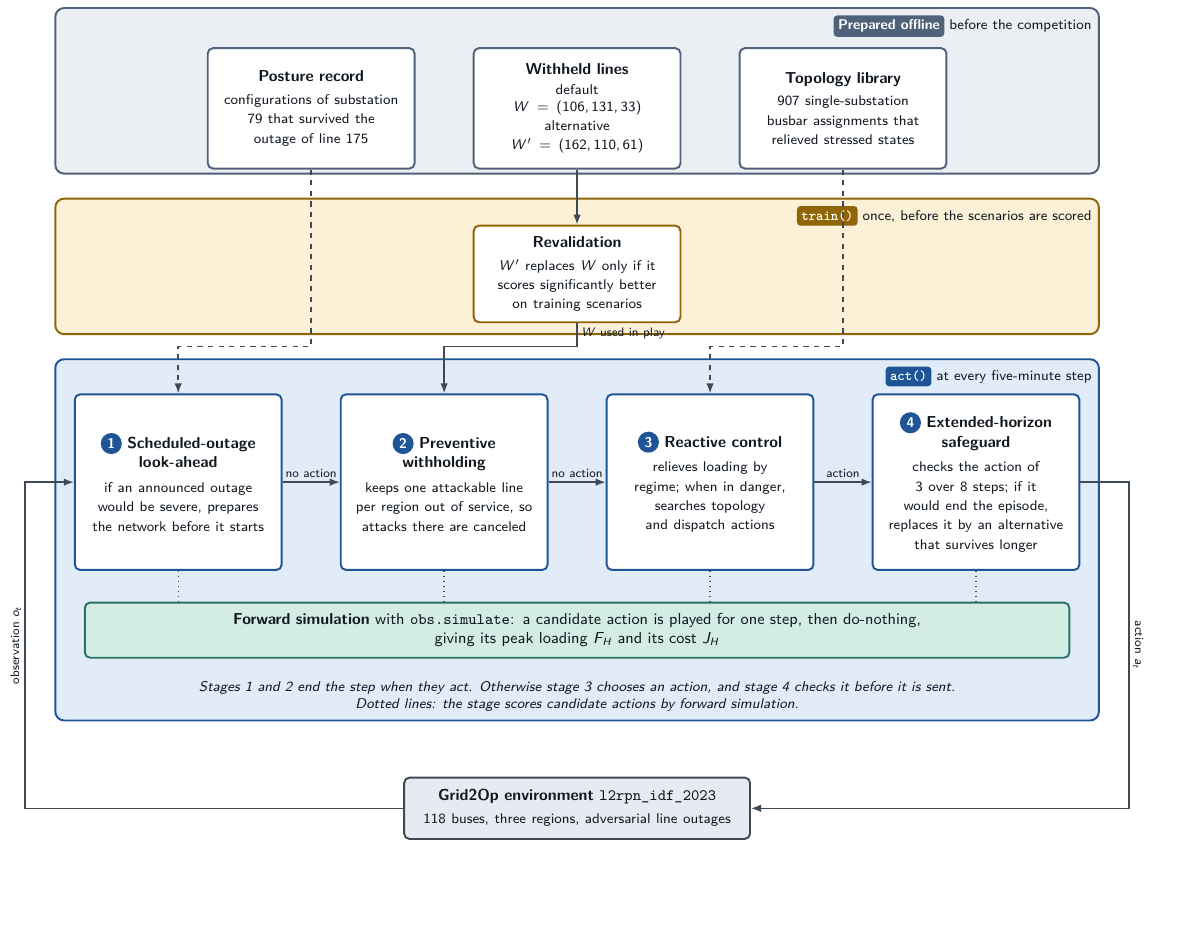
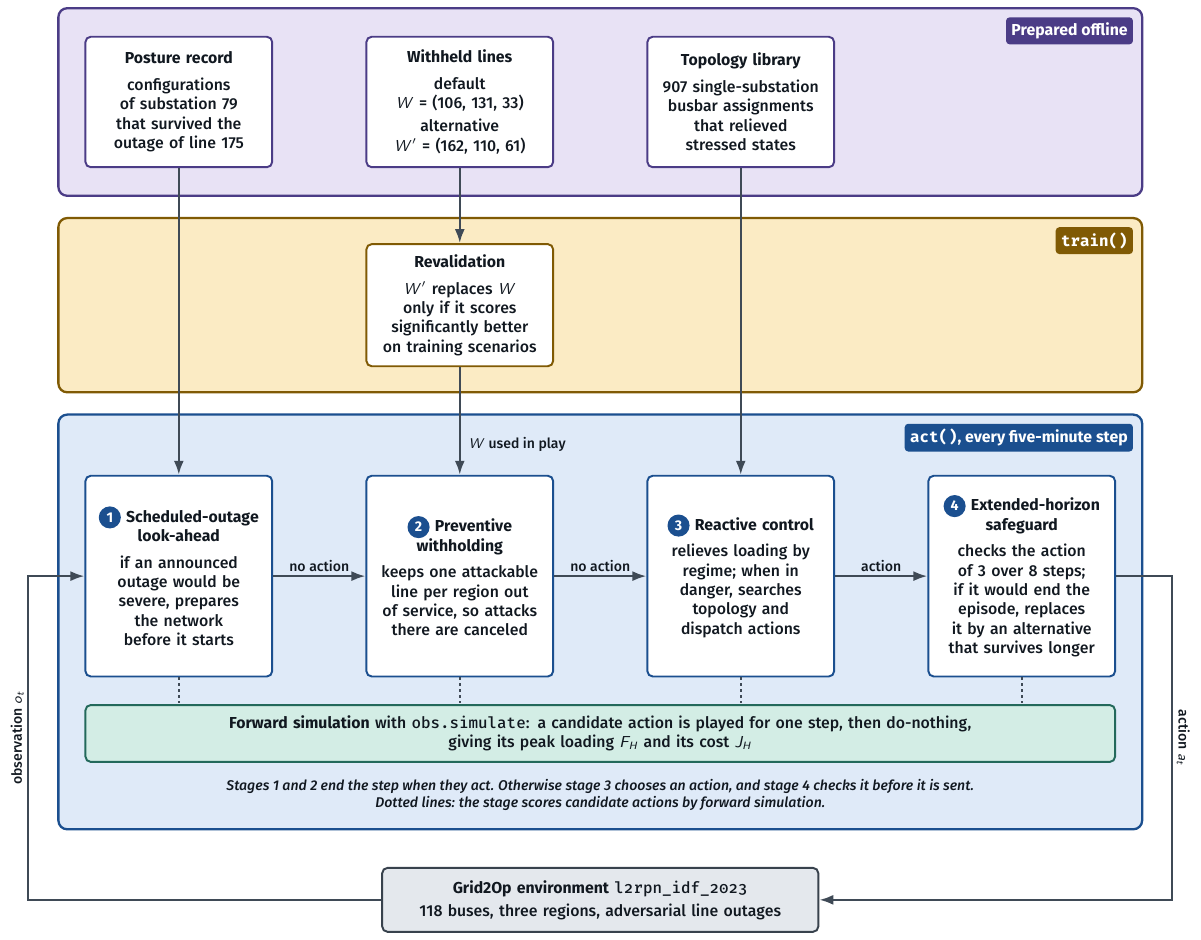
Before and after one commit to DavidKrame/RAD_agent__AI4RealNet_competition, a LaTeX figure (docs/figures/src/architecture.tex): the whole page, the shorter picture padded with empty space. Compiled offline with pdfLaTeX.

Commit message:
Nicer overview figure

```diff
--- a/docs/figures/src/architecture.tex
+++ b/docs/figures/src/architecture.tex
@@ -14,62 +20,74 @@
   \newcommand{\bandframe}[3]{\fill[#1, rounded corners=5pt] #3;}
-  \newcommand{\lanetag}[2]{\textcolor{#1}{\textbf{#2}},}
+  \newcommand{\lanetag}[2]{\textcolor{#1}{\textbf{#2}}}
+  \newcommand{\bodyweight}{}
+  \def\lwconn{1.0pt}
 \else
-  \definecolor{offband}{HTML}{EBEFF4}\definecolor{offedge}{HTML}{50627A}
-  \definecolor{trband}{HTML}{FCF1D6}\definecolor{tredge}{HTML}{8F6505}
-  \definecolor{actband}{HTML}{E2ECF8}\definecolor{actedge}{HTML}{1F5596}
-  \definecolor{simfill}{HTML}{D3EDE5}\definecolor{simedge}{HTML}{2A7364}
-  \definecolor{envfill}{HTML}{E6EBF1}\definecolor{envedge}{HTML}{3F4A56}
+  \definecolor{offband}{HTML}{E8E2F5}\definecolor{offedge}{HTML}{4B3C86}
+  \definecolor{trband}{HTML}{FBEBC4}\definecolor{tredge}{HTML}{805A04}
+  \definecolor{actband}{HTML}{DFEAF8}\definecolor{actedge}{HTML}{1B4F8F}
+  \definecolor{simfill}{HTML}{D3EDE5}\definecolor{simedge}{HTML}{23695B}
+  \definecolor{envfill}{HTML}{E4E8ED}\definecolor{envedge}{HTML}{38424D}
   % On a white page a pale tint alone does not delimit a band: each band gets an outline in its lane
-  % color, and each lane name is set as a solid tag in that color.
-  \newcommand{\bandframe}[3]{\filldraw[fill=#1, draw=#2, line width=1.1pt, rounded corners=5pt] #3;}
+  % color, each lane name is set as a solid tag in that color, and text uses the medium weight so that
+  % it reads as dark as the light text of the dark theme.
+  \newcommand{\bandframe}[3]{\filldraw[fill=#1, draw=#2, line width=1.3pt, rounded corners=5pt] #3;}
   \newcommand{\lanetag}[2]{\tikz[baseline=(t.base)]\node[fill=#1, text=white, rounded corners=2pt,
-    inner sep=2.5pt, font=\footnotesize\bfseries] (t) {#2};}
+    inner sep=3pt, font=\small\bfseries] (t) {#2};}
+  \newcommand{\bodyweight}{\fontseries{medium}\selectfont}
+  \def\lwconn{1.35pt}
 \fi
 \tikzset{
   abox/.style={draw=#1, fill=paper, rounded corners=3pt, line width=\lwstage, align=center,
-               inner sep=6pt, text width=3.7cm, text=ink},
-  bandlab/.style={font=\footnotesize, anchor=north east, inner sep=4pt, text=ink},
-  alab/.style={font=\scriptsize, text=ink, inner sep=2pt},
+               inner sep=6pt, text width=3.3cm, text=ink, font=\small},
+  bandlab/.style={font=\small, anchor=north east, inner sep=5pt, text=ink},
+  alab/.style={font=\footnotesize, text=ink, inner sep=2pt},
+  conn/.style={-{Latex[length=2.8mm, width=2mm]}, line width=\lwconn, draw=edge},
 }
 \newcommand{\astg}[1]{\tikz[baseline=(b.base)]\node[circle, fill=actedge, text=paper, inner sep=0pt,
-  minimum size=4.2mm, font=\footnotesize\bfseries] (b) {#1};}
-\begin{tikzpicture}
-% bands
-\bandframe{offband}{offedge}{(-2.45,6.15) rectangle (18.35,9.45)}
-\bandframe{trband}{tredge}{(-2.45,2.95) rectangle (18.35,5.65)}
-\bandframe{actband}{actedge}{(-2.45,-4.75) rectangle (18.35,2.45)}
-\node[bandlab] at (18.35,9.45) {\lanetag{offedge}{Prepared offline}\ before the competition};
-\node[bandlab] at (18.35,5.65) {\lanetag{tredge}{\texttt{train()}}\ once, before the scenarios are scored};
-\node[bandlab] at (18.35,2.45) {\lanetag{actedge}{\texttt{act()}}\ at every five-minute step};
-% offline inputs
-\node[abox=offedge, minimum height=24mm] (rec) at (2.65,7.45) {\textbf{Posture record}\\[2pt]\footnotesize configurations of substation 79 that survived the outage of line 175};
-\node[abox=offedge, minimum height=24mm] (wset) at (7.95,7.45) {\textbf{Withheld lines}\\[2pt]\footnotesize default\\$W=(106,131,33)$\\[1pt]alternative\\$W'=(162,110,61)$};
-\node[abox=offedge, minimum height=24mm] (lib) at (13.25,7.45) {\textbf{Topology library}\\[2pt]\footnotesize 907 single-substation busbar assignments that relieved stressed states};
-% train()
-\node[abox=tredge, minimum height=15mm] (rev) at (7.95,4.15) {\textbf{Revalidation}\\[2pt]\footnotesize $W'$ replaces $W$ only if it scores significantly better on training scenarios};
+  minimum size=4.4mm, font=\footnotesize\bfseries] (b) {#1};}
+\begin{tikzpicture}[execute at begin picture=\bodyweight]
+% One column per stage of act(), 5.6 cm apart; L and R are the band edges, LL and RR carry the loop.
+\coordinate (L) at (-2.4,0);  \coordinate (R) at (19.2,0);
+\coordinate (LL) at (-3.0,0); \coordinate (RR) at (19.8,0);
 % act() stages
-\node[abox=actedge, minimum height=35mm] (s1) at (0,0.0) {\astg{1}\ \textbf{Scheduled-outage look-ahead}\\[3pt]\footnotesize if an announced outage would be severe, prepares the network before it starts};
-\node[abox=actedge, minimum height=35mm] (s2) at (5.3,0.0) {\astg{2}\ \textbf{Preventive withholding}\\[3pt]\footnotesize keeps one attackable line per region out of service, so attacks there are canceled};
-\node[abox=actedge, minimum height=35mm] (s3) at (10.6,0.0) {\astg{3}\ \textbf{Reactive control}\\[3pt]\footnotesize relieves loading by regime; when in danger, searches topology and dispatch actions};
-\node[abox=actedge, minimum height=35mm] (s4) at (15.9,0.0) {\astg{4}\ \textbf{Extended-horizon safeguard}\\[3pt]\footnotesize checks the action of 3 over 8 steps; if it would end the episode, replaces it by an alternative that survives longer};
+\node[abox=actedge, minimum height=40mm] (s1) at (0,0) {\astg{1}\ \textbf{Scheduled-outage look-ahead}\\[4pt]if an announced outage would be severe, prepares the network before it starts};
+\node[abox=actedge, minimum height=40mm] (s2) at (5.6,0) {\astg{2}\ \textbf{Preventive withholding}\\[4pt]keeps one attackable line per region out of service, so attacks there are canceled};
+\node[abox=actedge, minimum height=40mm] (s3) at (11.2,0) {\astg{3}\ \textbf{Reactive control}\\[4pt]relieves loading by regime; when in danger, searches topology and dispatch actions};
+\node[abox=actedge, minimum height=40mm] (s4) at (16.8,0) {\astg{4}\ \textbf{Extended-horizon safeguard}\\[4pt]checks the action of 3 over 8 steps; if it would end the episode, replaces it by an alternative that survives longer};
 \node[draw=simedge, fill=simfill, rounded corners=3pt, line width=\lwstage, align=center, inner sep=6pt,
-      text width=19.2cm, text=ink, minimum height=11mm] (ev) at (7.95,-2.95) {\textbf{Forward simulation} with \texttt{obs.simulate}: a candidate action is played for one step, then do-nothing,\\giving its peak loading $F_H$ and its cost $J_H$};
-\node[font=\footnotesize\itshape, text=ink, anchor=south, inner sep=5pt, align=center] at (7.95,-4.75) {Stages 1 and 2 end the step when they act. Otherwise stage 3 chooses an action, and stage 4 checks it before it is sent.\\Dotted lines: the stage scores candidate actions by forward simulation.};
+      text width=20.1cm, text=ink, font=\small, anchor=north] (ev) at (8.4,-2.55) {\textbf{Forward simulation} with \texttt{obs.simulate}: a candidate action is played for one step, then do-nothing,\\giving its peak loading $F_H$ and its cost $J_H$};
+\node[font=\footnotesize\itshape, text=ink, anchor=north, inner sep=2pt, align=center] (note) at ($(ev.south)+(0,-0.25)$) {Stages 1 and 2 end the step when they act. Otherwise stage 3 chooses an action, and stage 4 checks it before it is sent.\\Dotted lines: the stage scores candidate actions by forward simulation.};
+% train(), in the column of stage 2
+\node[abox=tredge, minimum height=24mm] (rev) at (5.6,5.4) {\textbf{Revalidation}\\[4pt]$W'$ replaces $W$ only if it scores significantly better on training scenarios};
+% offline inputs, each in the column of the stage that uses it
+\node[abox=offedge, minimum height=26mm] (rec) at (0,9.45) {\textbf{Posture record}\\[4pt]configurations of substation 79 that survived the outage of line 175};
+\node[abox=offedge, minimum height=26mm] (wset) at (5.6,9.45) {\textbf{Withheld lines}\\[4pt]default\\$W$ = (106, 131, 33)\\[2pt]alternative\\$W'$ = (162, 110, 61)};
+\node[abox=offedge, minimum height=26mm] (lib) at (11.2,9.45) {\textbf{Topology library}\\[4pt]907 single-substation busbar assignments that relieved stressed states};
+% lanes, drawn behind the boxes with equal margins above and below their content
+\begin{scope}[on background layer]
+\bandframe{offband}{offedge}{($(L|-rec.north)+(0,0.55)$) rectangle ($(R|-rec.south)+(0,-0.55)$)}
+\bandframe{trband}{tredge}{($(L|-rev.north)+(0,0.5)$) rectangle ($(R|-rev.south)+(0,-0.5)$)}
+\bandframe{actband}{actedge}{($(L|-s1.north)+(0,1.2)$) rectangle ($(R|-note.south)+(0,-0.3)$)}
+\end{scope}
+\node[bandlab] at ($(R|-rec.north)+(0,0.55)$) {\lanetag{offedge}{Prepared offline}};
+\node[bandlab] at ($(R|-rev.north)+(0,0.5)$) {\lanetag{tredge}{\texttt{train()}}};
+\node[bandlab] at ($(R|-s1.north)+(0,1.2)$) {\lanetag{actedge}{\texttt{act()}, every five-minute step}};
 % environment, below the agent
 \node[draw=envedge, fill=envfill, rounded corners=3pt, line width=\lwstage, align=center, inner sep=7pt,
-      text width=6.4cm, text=ink] (env) at (7.95,-6.5) {\textbf{Grid2Op environment} \texttt{l2rpn\_idf\_2023}\\[2pt]\footnotesize 118 buses, three regions, adversarial line outages};
+      text width=8.2cm, text=ink, font=\small, anchor=north] (env) at ($(note.south)+(0,-1.05)$) {\textbf{Grid2Op environment} \texttt{l2rpn\_idf\_2023}\\[2pt]118 buses, three regions, adversarial line outages};
 % arrows between the stages
-\draw[arr] (s1.east)--node[alab,above]{no action}(s2.west);
-\draw[arr] (s2.east)--node[alab,above]{no action}(s3.west);
-\draw[arr] (s3.east)--node[alab,above]{action}(s4.west);
-\foreach \s in {s1,s2,s3,s4}{\draw[draw=edge, dotted, thick] (\s.south)--(\s.south|-ev.north);}
-% inputs feeding the stages
-\draw[darr] (rec.south)--(2.65,2.7)--(0,2.7)--(s1.north);
-\draw[arr] (wset.south)--(rev.north);
-\draw[arr] (rev.south)--node[alab,right,pos=0.45]{$W$ used in play}(7.95,2.7)--(5.3,2.7)--(s2.north);
-\draw[darr] (lib.south)--(13.25,2.7)--(10.6,2.7)--(s3.north);
+\draw[conn] (s1.east)--node[alab,above]{no action}(s2.west);
+\draw[conn] (s2.east)--node[alab,above]{no action}(s3.west);
+\draw[conn] (s3.east)--node[alab,above]{action}(s4.west);
+\foreach \s in {s1,s2,s3,s4}{\draw[draw=edge, dotted, line width=\lwconn] (\s.south)--(\s.south|-ev.north);}
+% inputs feeding the stages, all vertical
+\draw[conn] (rec.south)--(s1.north);
+\draw[conn] (wset.south)--(rev.north);
+\draw[conn] (rev.south)--(s2.north);
+\node[alab, anchor=west] at ($(s2.north)+(0.1,0.6)$) {$W$ used in play};
+\draw[conn] (lib.south)--(s3.north);
 % loop with the environment
-\draw[arr] (env.west)--(-3.05,-6.5)--node[alab,above,rotate=90]{observation $o_t$}(-3.05,0.0)--(s1.west);
-\draw[arr] (s4.east)--(18.95,0.0)--node[alab,above,rotate=-90]{action $a_t$}(18.95,-6.5)--(env.east);
+\draw[conn] (env.west)--(env.west-|LL)--node[alab,above,rotate=90]{observation $o_t$}(LL)--(s1.west);
+\draw[conn] (s4.east)--(RR)--node[alab,above,rotate=-90]{action $a_t$}(env.east-|RR)--(env.east);
 \end{tikzpicture}
 \end{document}
```
Also changed, not shown: docs/how_the_agent_works.md (+6 -6 lines), README.md, docs/figures/architecture_dark.png, docs/figures/architecture_light.png, docs/figures/src/architecture.tex (16 more changed lines).
